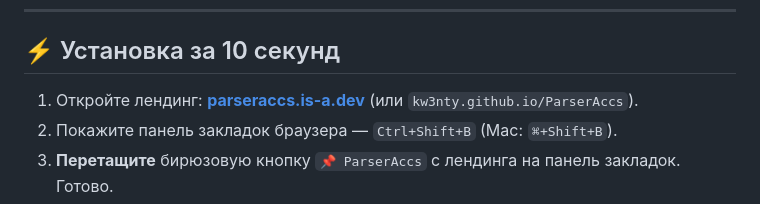
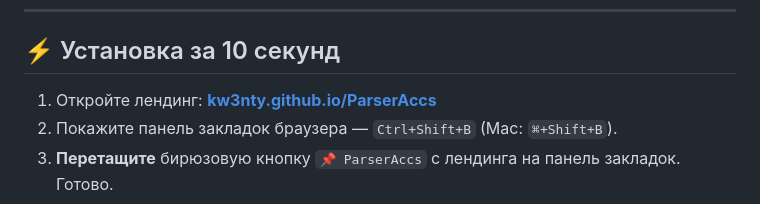
Before and after one commit to Kw3nty/ParserAccs, a Markdown page: README.md, the part around the change. Drawn GitHub-style.

```diff
--- a/README.md
+++ b/README.md
@@ -17,7 +17,7 @@
 
 ## ⚡ Установка за 10 секунд
 
-1. Откройте лендинг: **[parseraccs.is-a.dev](https://parseraccs.is-a.dev)** (или `kw3nty.github.io/ParserAccs`).
+1. Откройте лендинг: **[kw3nty.github.io/ParserAccs](https://kw3nty.github.io/ParserAccs/)**
 2. Покажите панель закладок браузера — `Ctrl+Shift+B` (Mac: `⌘+Shift+B`).
 3. **Перетащите** бирюзовую кнопку `📌 ParserAccs` с лендинга на панель закладок. Готово.
 4. Откройте Ads Manager → кликните по закладке.
```
